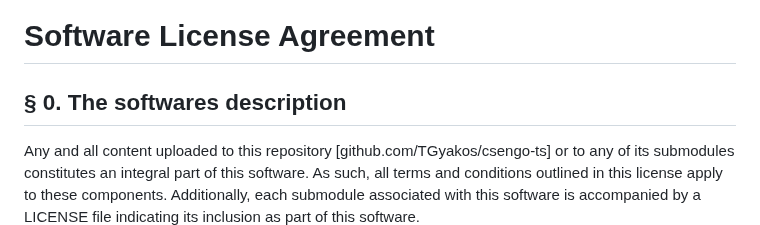
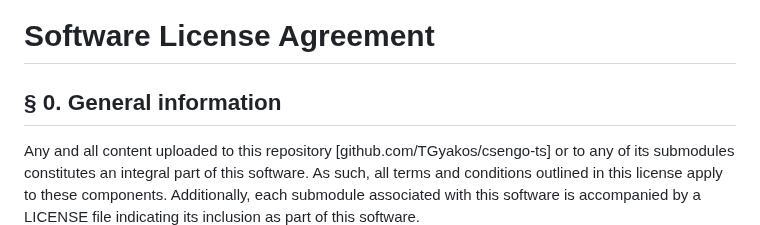
Before and after one commit to TGyAkos/csengo-ts, a Markdown page: LICENSE.md, the part around the change. GitHub-like rendering.

```diff
--- a/LICENSE.md
+++ b/LICENSE.md
@@ -1,6 +1,6 @@
 # Software License Agreement
 
-## § 0. The softwares description
+## § 0. General information
 
 Any and all content uploaded to this repository [github.com/TGyakos/csengo-ts] or to any of its submodules constitutes an integral part of this software. As such, all terms and conditions outlined in this license apply to these components. Additionally, each submodule associated with this software is accompanied by a LICENSE file indicating its inclusion as part of this software.
 
```
